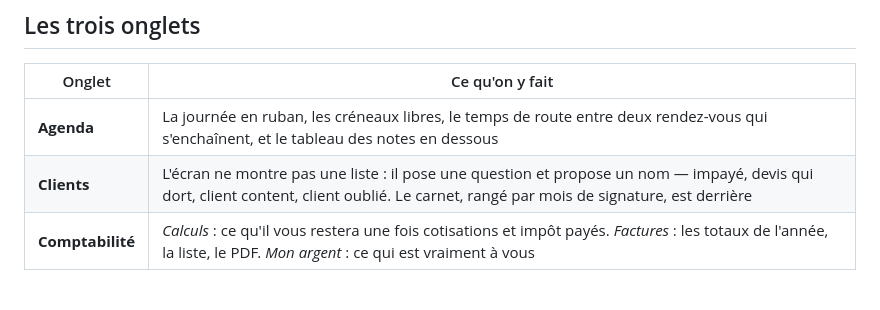
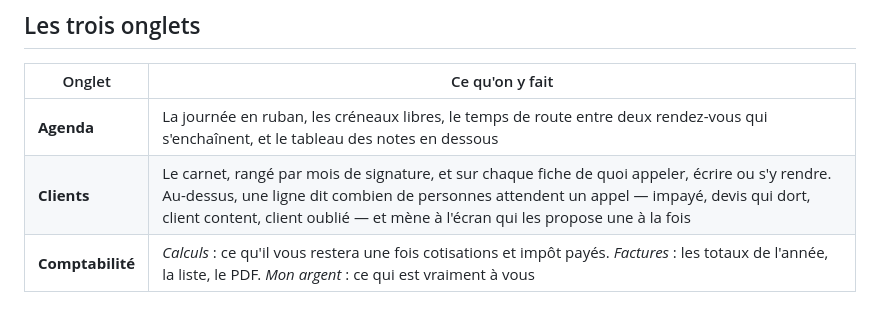
Before and after one commit to sachadobek-lang/sachadobek-lang.github.io, a Markdown page: README.md, the part around the change. Drawn GitHub-style.

Commit message:
Le README décrivait l'onglet Clients d'avant-hier soir
Il disait « l'écran ne montre pas une liste ». C'était vrai pendant
deux heures. Sacha a demandé depuis que le carnet s'ouvre en premier
et que le rappel du jour attende sur une ligne au-dessus — c'est ce
que fait l'application, et c'est maintenant ce que dit le README.

La ligne mentionne aussi appeler, écrire et s'y rendre, qui n'y
figuraient pas.

Co-Authored-By: Claude Opus 5 <noreply@anthropic.com>

```diff
--- a/README.md
+++ b/README.md
@@ -12,7 +12,7 @@ enregistrées sous l'ancien nom se restaurent toujours.
 | Onglet | Ce qu'on y fait |
 |---|---|
 | **Agenda** | La journée en ruban, les créneaux libres, le temps de route entre deux rendez-vous qui s'enchaînent, et le tableau des notes en dessous |
-| **Clients** | L'écran ne montre pas une liste : il pose une question et propose un nom — impayé, devis qui dort, client content, client oublié. Le carnet, rangé par mois de signature, est derrière |
+| **Clients** | Le carnet, rangé par mois de signature, et sur chaque fiche de quoi appeler, écrire ou s'y rendre. Au-dessus, une ligne dit combien de personnes attendent un appel — impayé, devis qui dort, client content, client oublié — et mène à l'écran qui les propose une à la fois |
 | **Comptabilité** | *Calculs* : ce qu'il vous restera une fois cotisations et impôt payés. *Factures* : les totaux de l'année, la liste, le PDF. *Mon argent* : ce qui est vraiment à vous |
 
 ## Principes de conception
```
